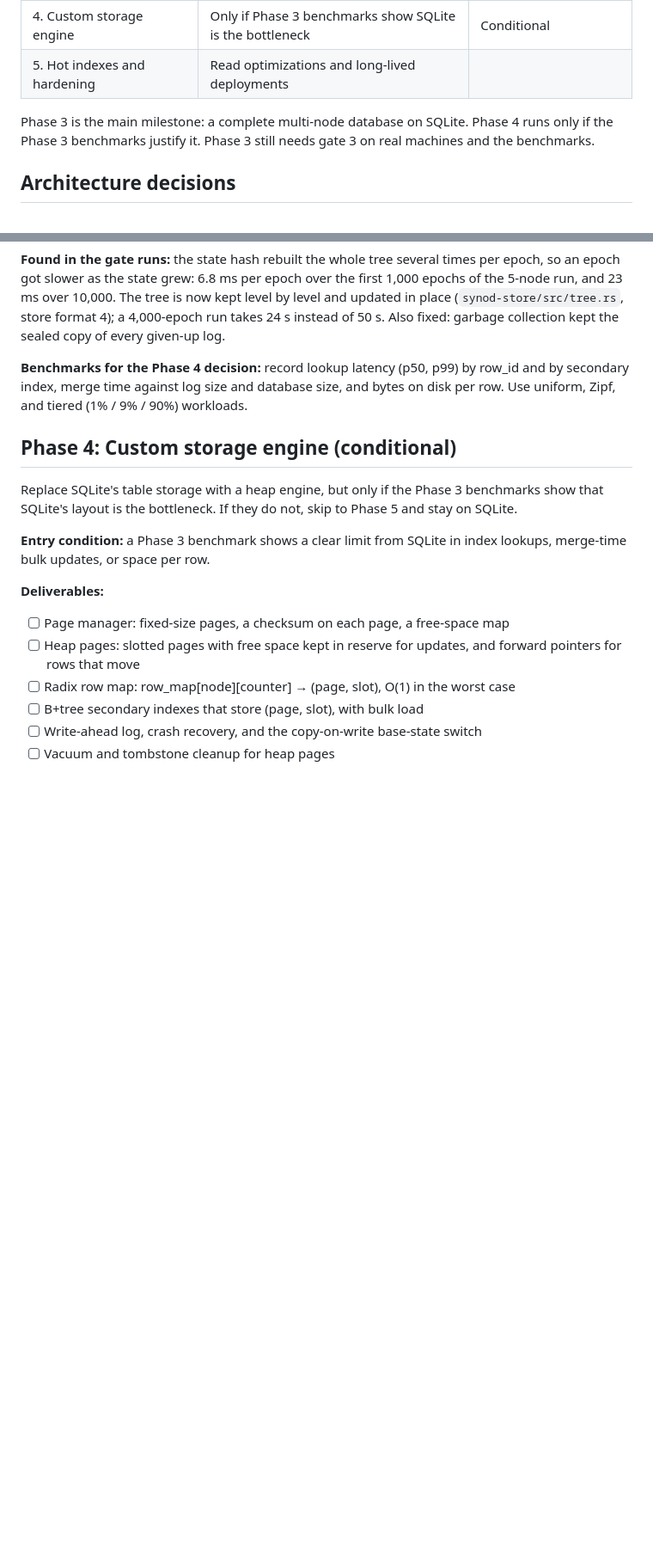
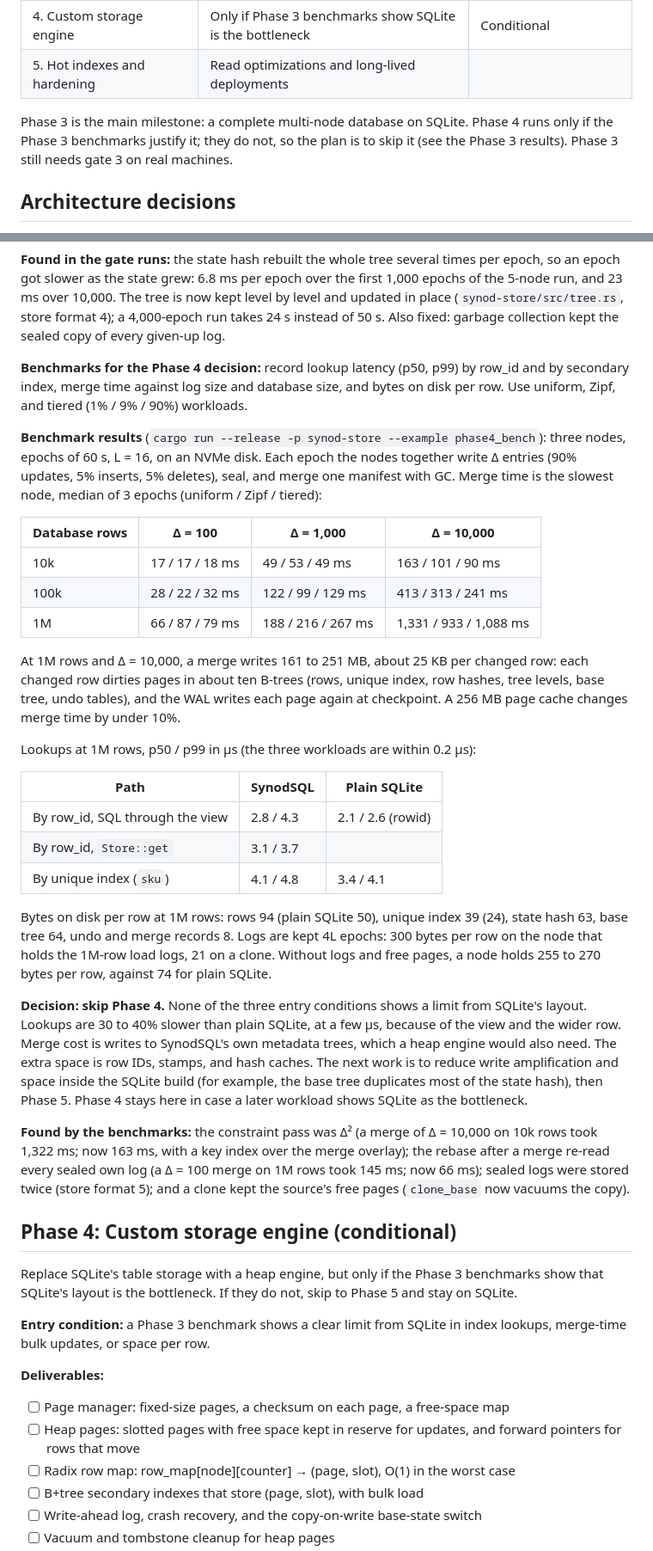
Before and after one commit to Jeanlr10/SynodSQL, a Markdown page: docs/roadmap.md, 2 parts joined by grey strips. Shown at 86% size. Rendered like a GitHub page; blank space fills up the shorter version.

Commit message:
Roadmap: Phase 3 benchmark results; skip Phase 4
Co-Authored-By: Claude Opus 5.5 <noreply@anthropic.com>

```diff
--- a/docs/roadmap.md
+++ b/docs/roadmap.md
@@ -15,7 +15,7 @@ SynodSQL ships in six phases, and each phase ends with a measurable gate. Phases
 | 4. Custom storage engine | Only if Phase 3 benchmarks show SQLite is the bottleneck | Conditional |
 | 5. Hot indexes and hardening | Read optimizations and long-lived deployments | |
 
-Phase 3 is the main milestone: a complete multi-node database on SQLite. Phase 4 runs only if the Phase 3 benchmarks justify it. Phase 3 still needs gate 3 on real machines and the benchmarks.
+Phase 3 is the main milestone: a complete multi-node database on SQLite. Phase 4 runs only if the Phase 3 benchmarks justify it; they do not, so the plan is to skip it (see the Phase 3 results). Phase 3 still needs gate 3 on real machines.
 
 ## Architecture decisions
 
@@ -181,6 +181,30 @@ Nodes run epochs automatically over a network. At the end of this phase, SynodSQ
 **Found in the gate runs:** the state hash rebuilt the whole tree several times per epoch, so an epoch got slower as the state grew: 6.8 ms per epoch over the first 1,000 epochs of the 5-node run, and 23 ms over 10,000. The tree is now kept level by level and updated in place (`synod-store/src/tree.rs`, store format 4); a 4,000-epoch run takes 24 s instead of 50 s. Also fixed: garbage collection kept the sealed copy of every given-up log.
 
 **Benchmarks for the Phase 4 decision:** record lookup latency (p50, p99) by row\_id and by secondary index, merge time against log size and database size, and bytes on disk per row. Use uniform, Zipf, and tiered (1% / 9% / 90%) workloads.
+
+**Benchmark results** (`cargo run --release -p synod-store --example phase4_bench`): three nodes, epochs of 60 s, L = 16, on an NVMe disk. Each epoch the nodes together write Δ entries (90% updates, 5% inserts, 5% deletes), seal, and merge one manifest with GC. Merge time is the slowest node, median of 3 epochs (uniform / Zipf / tiered):
+
+| Database rows | Δ = 100 | Δ = 1,000 | Δ = 10,000 |
+| --- | --- | --- | --- |
+| 10k | 17 / 17 / 18 ms | 49 / 53 / 49 ms | 163 / 101 / 90 ms |
+| 100k | 28 / 22 / 32 ms | 122 / 99 / 129 ms | 413 / 313 / 241 ms |
+| 1M | 66 / 87 / 79 ms | 188 / 216 / 267 ms | 1,331 / 933 / 1,088 ms |
+
+At 1M rows and Δ = 10,000, a merge writes 161 to 251 MB, about 25 KB per changed row: each changed row dirties pages in about ten B-trees (rows, unique index, row hashes, tree levels, base tree, undo tables), and the WAL writes each page again at checkpoint. A 256 MB page cache changes merge time by under 10%.
+
+Lookups at 1M rows, p50 / p99 in µs (the three workloads are within 0.2 µs):
+
+| Path | SynodSQL | Plain SQLite |
+| --- | --- | --- |
+| By row\_id, SQL through the view | 2.8 / 4.3 | 2.1 / 2.6 (rowid) |
+| By row\_id, `Store::get` | 3.1 / 3.7 | |
+| By unique index (`sku`) | 4.1 / 4.8 | 3.4 / 4.1 |
+
+Bytes on disk per row at 1M rows: rows 94 (plain SQLite 50), unique index 39 (24), state hash 63, base tree 64, undo and merge records 8. Logs are kept 4L epochs: 300 bytes per row on the node that holds the 1M-row load logs, 21 on a clone. Without logs and free pages, a node holds 255 to 270 bytes per row, against 74 for plain SQLite.
+
+**Decision: skip Phase 4.** None of the three entry conditions shows a limit from SQLite's layout. Lookups are 30 to 40% slower than plain SQLite, at a few µs, because of the view and the wider row. Merge cost is writes to SynodSQL's own metadata trees, which a heap engine would also need. The extra space is row IDs, stamps, and hash caches. The next work is to reduce write amplification and space inside the SQLite build (for example, the base tree duplicates most of the state hash), then Phase 5. Phase 4 stays here in case a later workload shows SQLite as the bottleneck.
+
+**Found by the benchmarks:** the constraint pass was Δ² (a merge of Δ = 10,000 on 10k rows took 1,322 ms; now 163 ms, with a key index over the merge overlay); the rebase after a merge re-read every sealed own log (a Δ = 100 merge on 1M rows took 145 ms; now 66 ms); sealed logs were stored twice (store format 5); and a clone kept the source's free pages (`clone_base` now vacuums the copy).
 
 ## Phase 4: Custom storage engine (conditional)
 
```
Also changed, not shown: other parts of docs/roadmap.md (+1 -1 lines).
